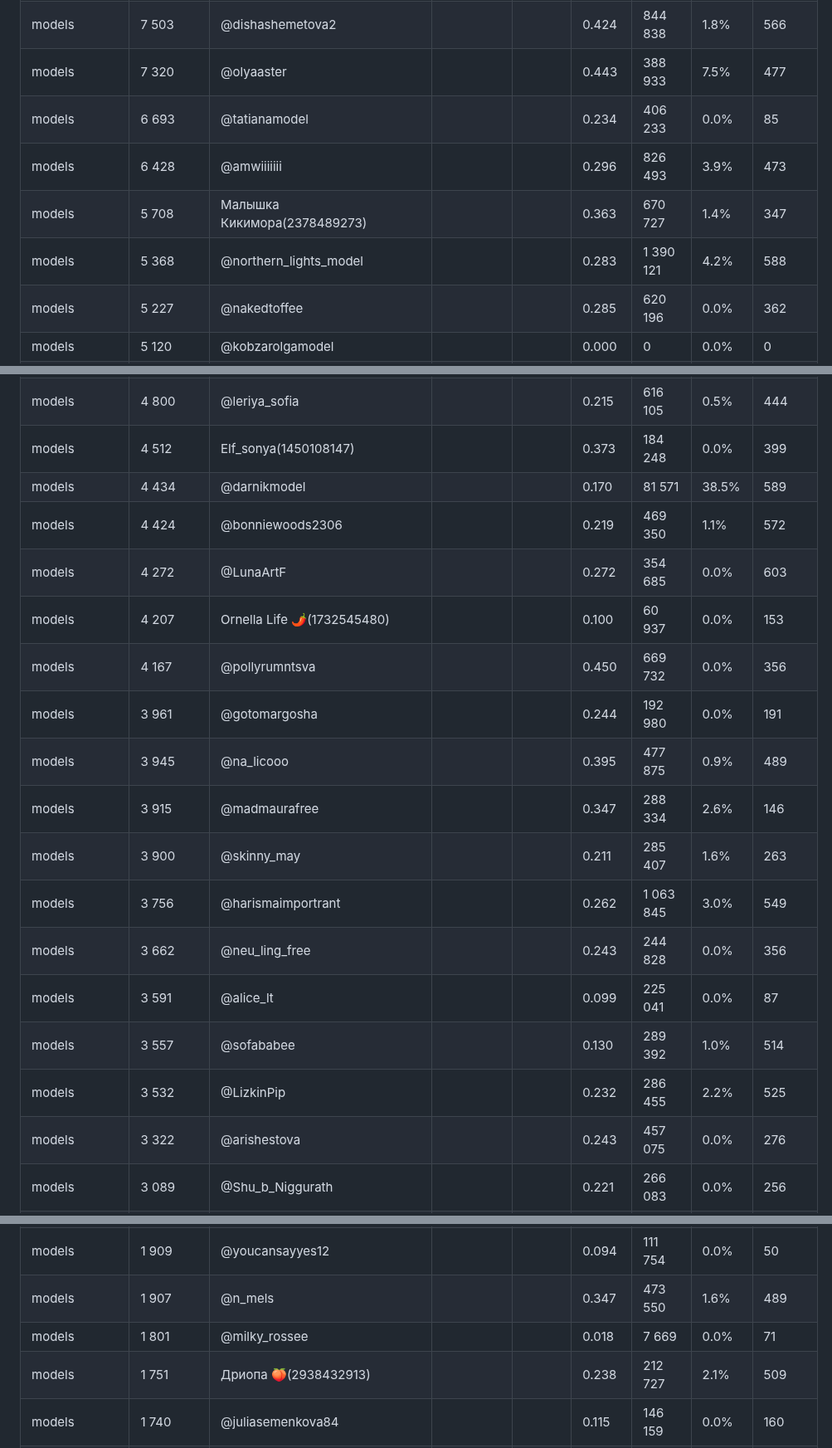
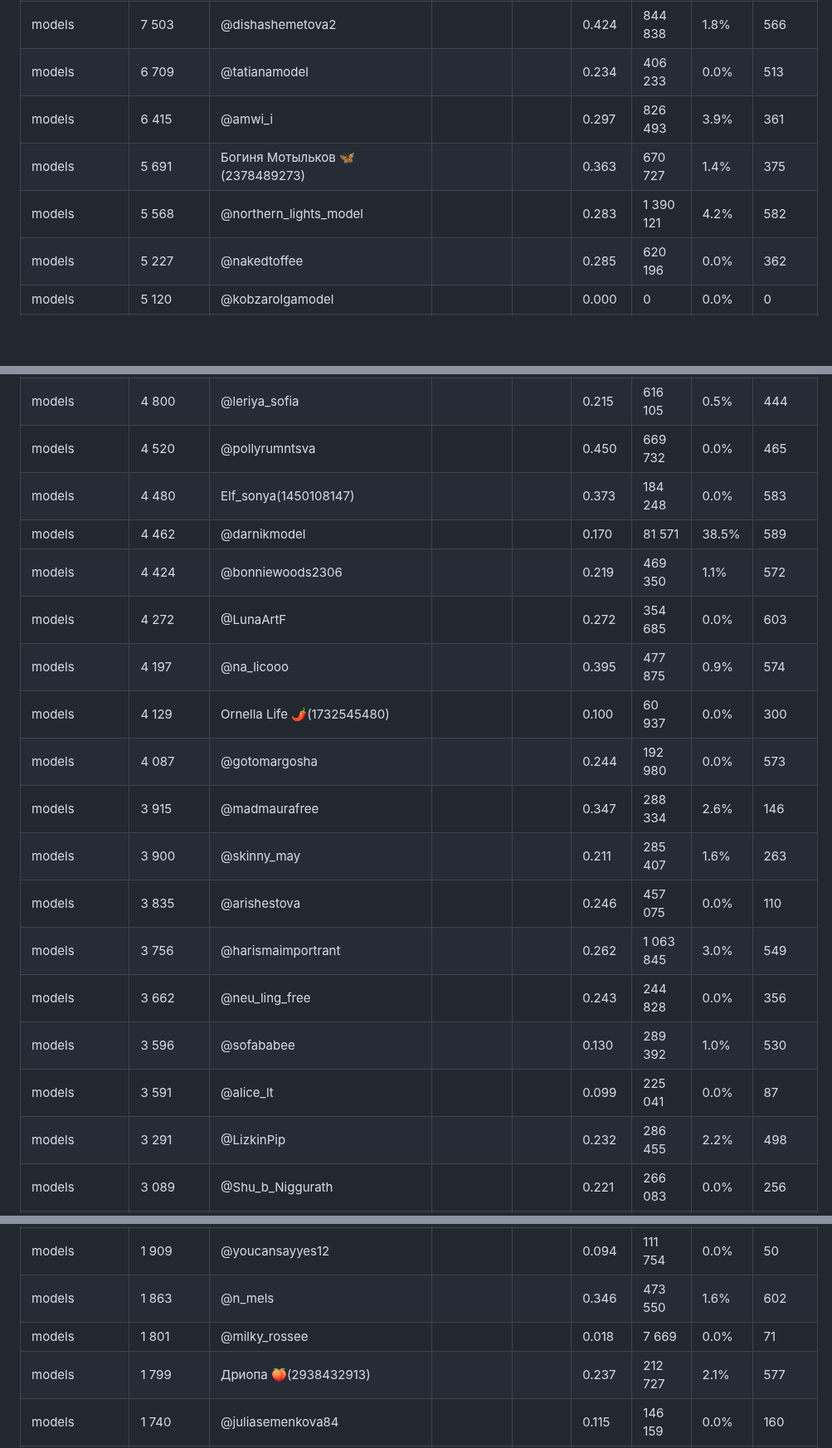
Before and after one commit to Exey/xyd, a Markdown page: folders.md, 3 parts joined by grey strips. Shown at 83% size. Drawn GitHub-style; blank space fills up the shorter version.

```diff
--- a/folders.md
+++ b/folders.md
@@ -136,9 +137,8 @@
 | models | 7 503 | @dishashemetova2 |  |  | 0.424 | 844 838 | 1.8% | 566 |
-| models | 7 320 | @olyaaster |  |  | 0.443 | 388 933 | 7.5% | 477 |
-| models | 6 693 | @tatianamodel |  |  | 0.234 | 406 233 | 0.0% | 85 |
-| models | 6 428 | @amwiiiiiii |  |  | 0.296 | 826 493 | 3.9% | 473 |
-| models | 5 708 | Малышка Кикимора(2378489273) |  |  | 0.363 | 670 727 | 1.4% | 347 |
-| models | 5 368 | @northern_lights_model |  |  | 0.283 | 1 390 121 | 4.2% | 588 |
+| models | 6 709 | @tatianamodel |  |  | 0.234 | 406 233 | 0.0% | 513 |
+| models | 6 415 | @amwi_i |  |  | 0.297 | 826 493 | 3.9% | 361 |
+| models | 5 691 | Богиня Мотыльков 🦋(2378489273) |  |  | 0.363 | 670 727 | 1.4% | 375 |
+| models | 5 568 | @northern_lights_model |  |  | 0.283 | 1 390 121 | 4.2% | 582 |
 | models | 5 227 | @nakedtoffee |  |  | 0.285 | 620 196 | 0.0% | 362 |
 | models | 5 120 | @kobzarolgamodel |  |  | 0.000 | 0 | 0.0% | 0 |
 | models | 5 057 | @just_me_not_more |  |  | 0.452 | 532 658 | 0.9% | 446 |
@@ -146,22 +146,22 @@
 | models | 4 840 | @delicateflower |  |  | 0.356 | 543 085 | 0.0% | 434 |
 | models | 4 821 | Виктория Воронцова(1168550405) |  |  | 0.134 | 127 290 | 0.0% | 465 |
 | models | 4 800 | @leriya_sofia |  |  | 0.215 | 616 105 | 0.5% | 444 |
-| models | 4 512 | Elf_sonya(1450108147) |  |  | 0.373 | 184 248 | 0.0% | 399 |
-| models | 4 434 | @darnikmodel |  |  | 0.170 | 81 571 | 38.5% | 589 |
+| models | 4 520 | @pollyrumntsva |  |  | 0.450 | 669 732 | 0.0% | 465 |
+| models | 4 480 | Elf_sonya(1450108147) |  |  | 0.373 | 184 248 | 0.0% | 583 |
+| models | 4 462 | @darnikmodel |  |  | 0.170 | 81 571 | 38.5% | 589 |
 | models | 4 424 | @bonniewoods2306 |  |  | 0.219 | 469 350 | 1.1% | 572 |
 | models | 4 272 | @LunaArtF |  |  | 0.272 | 354 685 | 0.0% | 603 |
-| models | 4 207 | Ornella Life 🌶(1732545480) |  |  | 0.100 | 60 937 | 0.0% | 153 |
-| models | 4 167 | @pollyrumntsva |  |  | 0.450 | 669 732 | 0.0% | 356 |
-| models | 3 961 | @gotomargosha |  |  | 0.244 | 192 980 | 0.0% | 191 |
-| models | 3 945 | @na_licooo |  |  | 0.395 | 477 875 | 0.9% | 489 |
+| models | 4 197 | @na_licooo |  |  | 0.395 | 477 875 | 0.9% | 574 |
+| models | 4 129 | Ornella Life 🌶(1732545480) |  |  | 0.100 | 60 937 | 0.0% | 300 |
+| models | 4 087 | @gotomargosha |  |  | 0.244 | 192 980 | 0.0% | 573 |
 | models | 3 915 | @madmaurafree |  |  | 0.347 | 288 334 | 2.6% | 146 |
 | models | 3 900 | @skinny_may |  |  | 0.211 | 285 407 | 1.6% | 263 |
+| models | 3 835 | @arishestova |  |  | 0.246 | 457 075 | 0.0% | 110 |
 | models | 3 756 | @harismaimportrant |  |  | 0.262 | 1 063 845 | 3.0% | 549 |
 | models | 3 662 | @neu_ling_free |  |  | 0.243 | 244 828 | 0.0% | 356 |
+| models | 3 596 | @sofababee |  |  | 0.130 | 289 392 | 1.0% | 530 |
 | models | 3 591 | @alice_lt |  |  | 0.099 | 225 041 | 0.0% | 87 |
-| models | 3 557 | @sofababee |  |  | 0.130 | 289 392 | 1.0% | 514 |
-| models | 3 532 | @LizkinPip |  |  | 0.232 | 286 455 | 2.2% | 525 |
-| models | 3 322 | @arishestova |  |  | 0.243 | 457 075 | 0.0% | 276 |
+| models | 3 291 | @LizkinPip |  |  | 0.232 | 286 455 | 2.2% | 498 |
 | models | 3 089 | @Shu_b_Niggurath |  |  | 0.221 | 266 083 | 0.0% | 256 |
 | models | 3 046 | @omletik007 |  |  | 0.471 | 382 400 | 3.9% | 593 |
 | models | 3 046 | @your_fatale |  |  | 0.475 | 547 057 | 4.1% | 582 |
@@ -193,9 +193,9 @@
 | models | 1 925 | @KatySexyWife |  |  | 0.122 | 114 306 | 0.0% | 610 |
 | models | 1 923 | 💜 Iris 💜(1891097394) |  |  | 0.292 | 119 390 | 0.0% | 374 |
 | models | 1 909 | @youcansayyes12 |  |  | 0.094 | 111 754 | 0.0% | 50 |
-| models | 1 907 | @n_mels |  |  | 0.347 | 473 550 | 1.6% | 489 |
+| models | 1 863 | @n_mels |  |  | 0.346 | 473 550 | 1.6% | 602 |
 | models | 1 801 | @milky_rossee |  |  | 0.018 | 7 669 | 0.0% | 71 |
-| models | 1 751 | Дриопа 🍑(2938432913) |  |  | 0.238 | 212 727 | 2.1% | 509 |
+| models | 1 799 | Дриопа 🍑(2938432913) |  |  | 0.237 | 212 727 | 2.1% | 577 |
 | models | 1 740 | @juliasemenkova84 |  |  | 0.115 | 146 159 | 0.0% | 160 |
 | models | 1 687 | @kvudes |  |  | 0.330 | 454 158 | 0.0% | 571 |
 | models | 1 645 | Petite Lumière🪻(3898329601) |  |  | 0.201 | 414 251 | 2.3% | 533 |
```
Also changed, not shown: other parts of folders.md (+34 -33 lines).
